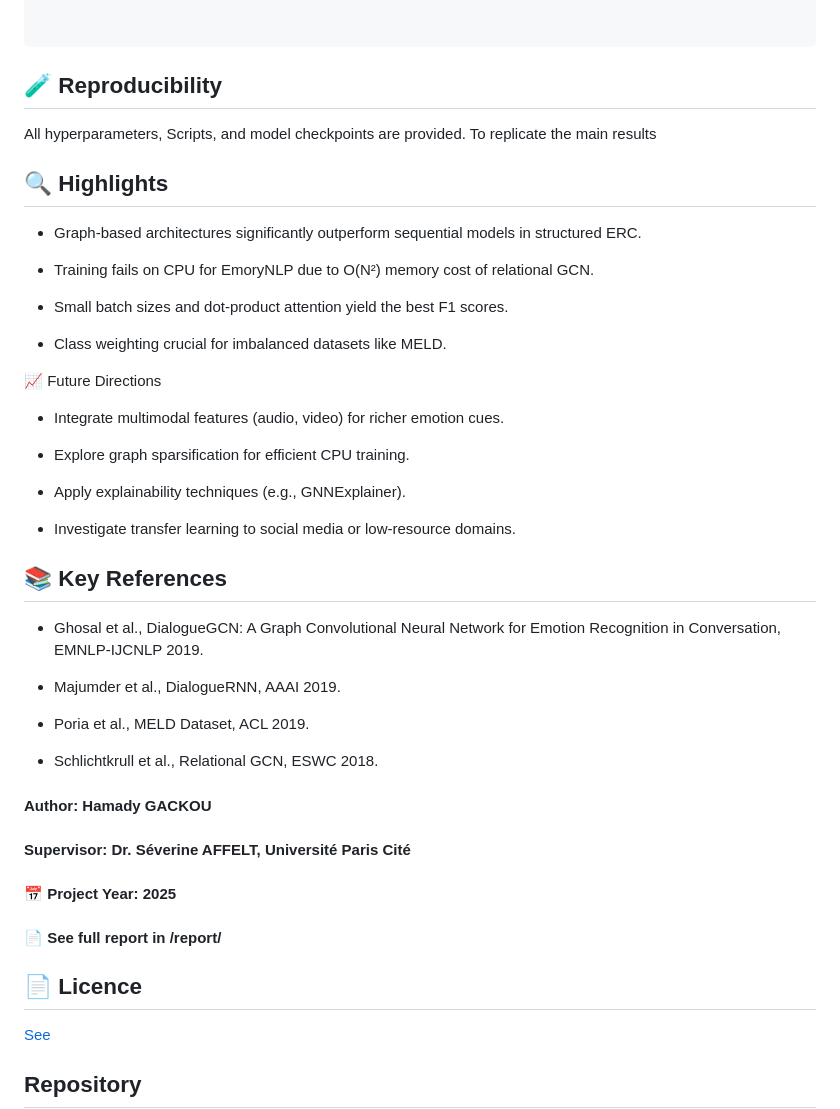
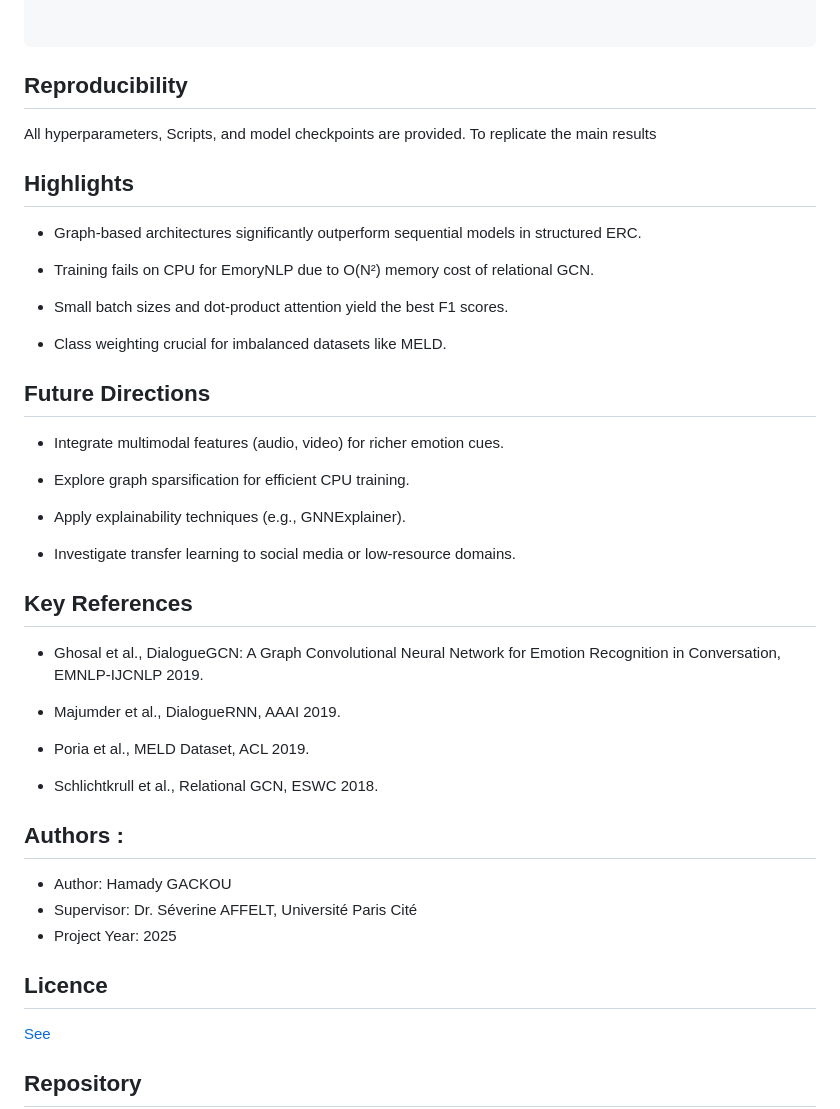
Before and after one commit to gackouhamady/ERC_DialogueGCN_repo, a Markdown page: README.md, the part around one of its changes. Rendered like a GitHub page.

````diff
--- a/README.md
+++ b/README.md
@@ -72,11 +87,11 @@ ERC_DIALOGUEGCN_HAMADY/
 
 ```
 
-## 🧪 Reproducibility
+##  Reproducibility
 
 All hyperparameters, Scripts, and model checkpoints are provided. To replicate the main results
 
-## 🔍 Highlights
+##  Highlights
 - Graph-based architectures significantly outperform sequential models in structured ERC.
 
 - Training fails on CPU for EmoryNLP due to O(N²) memory cost of relational GCN.
@@ -85,7 +100,7 @@ All hyperparameters, Scripts, and model checkpoints are provided. To replicate t
 
 - Class weighting crucial for imbalanced datasets like MELD.
 
-📈 Future Directions
+## Future Directions
 - Integrate multimodal features (audio, video) for richer emotion cues.
 
 - Explore graph sparsification for efficient CPU training.
@@ -94,7 +109,7 @@ All hyperparameters, Scripts, and model checkpoints are provided. To replicate t
 
 - Investigate transfer learning to social media or low-resource domains.
 
-## 📚 Key References
+## Key References
 - Ghosal et al., DialogueGCN: A Graph Convolutional Neural Network for Emotion Recognition in Conversation, EMNLP-IJCNLP 2019.
 
 - Majumder et al., DialogueRNN, AAAI 2019.
@@ -102,19 +117,12 @@ All hyperparameters, Scripts, and model checkpoints are provided. To replicate t
 - Poria et al., MELD Dataset, ACL 2019.
 
 - Schlichtkrull et al., Relational GCN, ESWC 2018.
+## Authors :
+- Author: Hamady GACKOU
+- Supervisor: Dr. Séverine AFFELT, Université Paris Cité
+- Project Year: 2025
 
-#### Author: Hamady GACKOU
-#### Supervisor: Dr. Séverine AFFELT, Université Paris Cité
-#### 📅 Project Year: 2025
-#### 📄 See full report in /report/
-
-
-
-
-
-
-
-## 📄 Licence
+## Licence
 [See](LICENSE)
 
 ## **Repository**
````
Also changed, not shown: other parts of README.md (+21 -6 lines).
